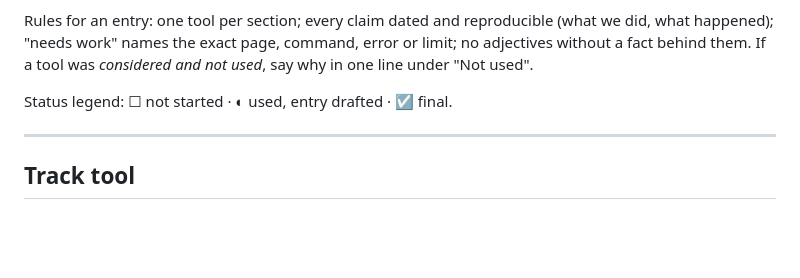
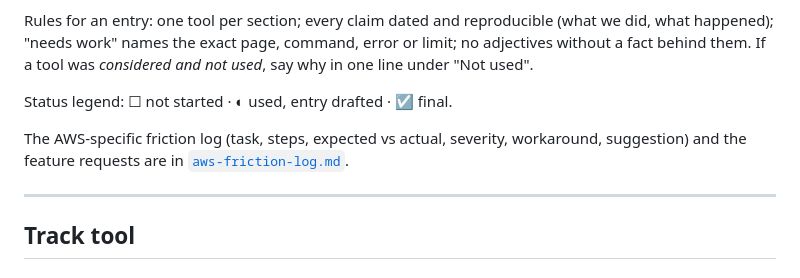
Before and after one commit to asishbose/askTheTower, a Markdown page: docs/submission/product-feedback.md, the part around the change. Drawn GitHub-style; blank space fills up the shorter version.

```diff
--- a/docs/submission/product-feedback.md
+++ b/docs/submission/product-feedback.md
@@ -5,6 +5,8 @@ Required by the hackathon: for **every tool, API or SDK used**, say what it was
 Rules for an entry: one tool per section; every claim dated and reproducible (what we did, what happened); "needs work" names the exact page, command, error or limit; no adjectives without a fact behind them. If a tool was *considered and not used*, say why in one line under "Not used".
 
 Status legend: ☐ not started · ◐ used, entry drafted · ☑ final.
+
+The AWS-specific friction log (task, steps, expected vs actual, severity, workaround, suggestion) and the feature requests are in [`aws-friction-log.md`](aws-friction-log.md).
 
 ---
 
```
Also changed, not shown: README.md (+1 -1 lines), docs/submission/aws-friction-log.md (added, +124 -0 lines).
